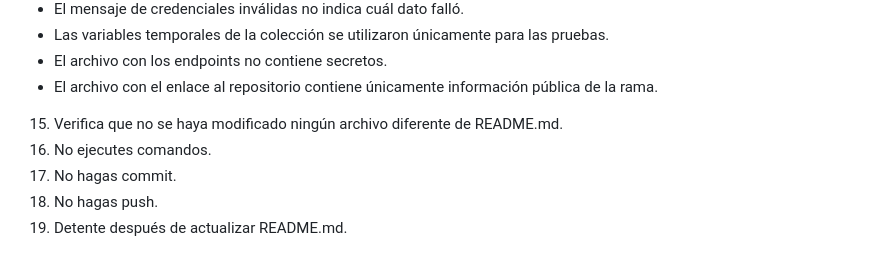
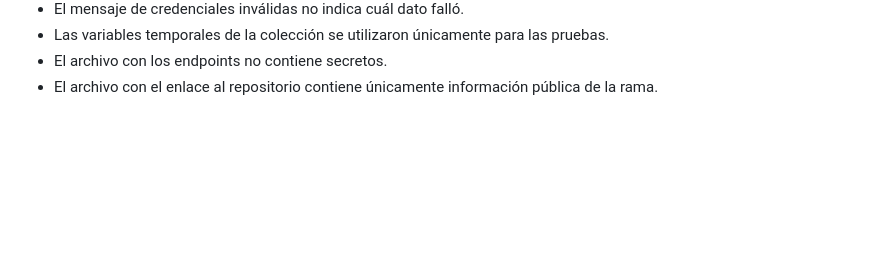
Before and after one commit to aipublabs/Gata-Shoes-Inventario, a Markdown page: README.md, the part around the change. Drawn GitHub-style; blank space fills up the shorter version.

Commit message:
Update README.md by removing unnecessary instructions
Removed instructions related to file modifications and commands.

```diff
--- a/README.md
+++ b/README.md
@@ -383,9 +383,3 @@ Durante la creación de las evidencias se aplicaron las siguientes medidas:
 - Las variables temporales de la colección se utilizaron únicamente para las pruebas.
 - El archivo con los endpoints no contiene secretos.
 - El archivo con el enlace al repositorio contiene únicamente información pública de la rama.
-
-15. Verifica que no se haya modificado ningún archivo diferente de README.md.
-16. No ejecutes comandos.
-17. No hagas commit.
-18. No hagas push.
-19. Detente después de actualizar README.md.
```
